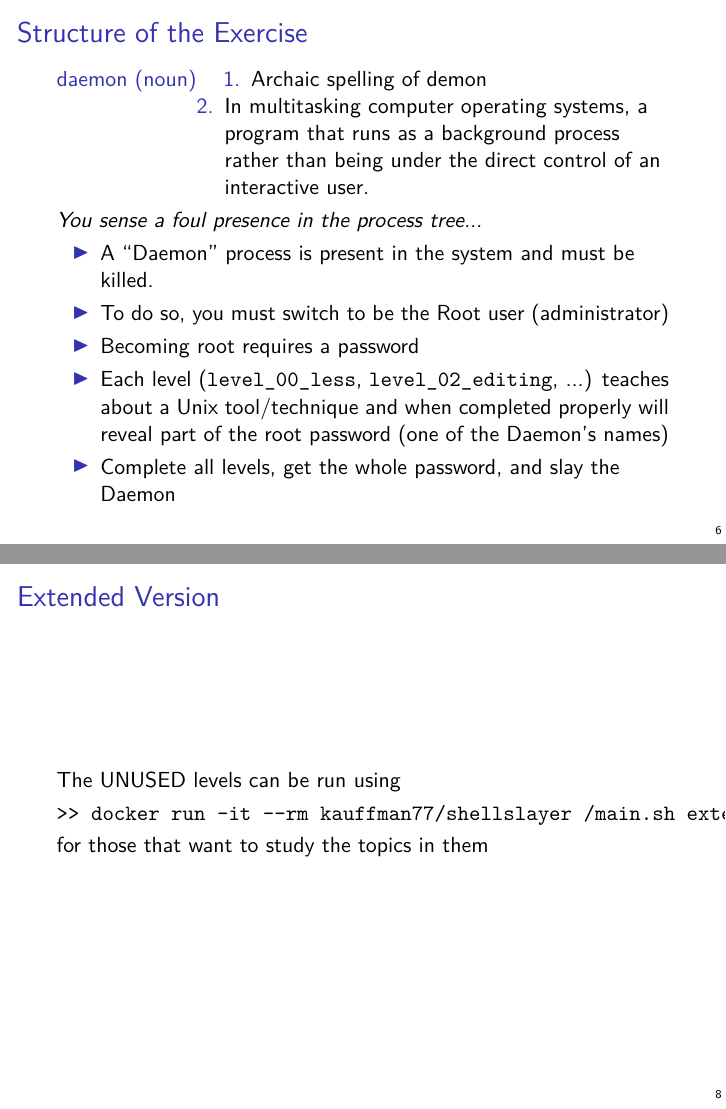
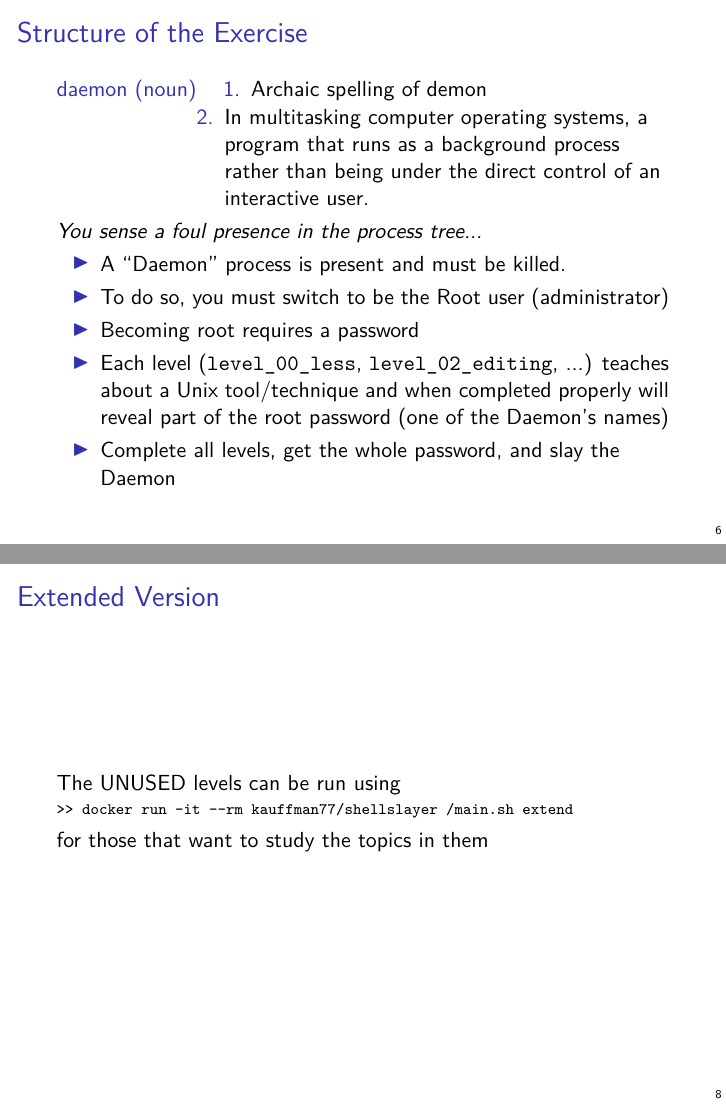
Before and after one commit to kauffman77/shellslayer, LaTeX slides (presentations/shellslayer-bitcamp-S2026/shellslayer-bitcamp-S2026.tex): pages 6 and 8 of 9, joined at a grey line. Compiled offline with pdfLaTeX; a LaTeX package or settings file that is missing is left out.

Commit message:
Fixes to bitcamp presentation

```diff
--- a/presentations/shellslayer-bitcamp-S2026/shellslayer-bitcamp-S2026.tex
+++ b/presentations/shellslayer-bitcamp-S2026/shellslayer-bitcamp-S2026.tex
@@ -139,7 +139,7 @@ If you've previously done Shell Slayer, update your Docker image via
 \end{minted}
 \end{block}
 \end{frame}
-\begin{frame}[label={sec:org9276c29},fragile]{Structure of the Exercise}
+\begin{frame}[label={sec:org80956c0},fragile]{Structure of the Exercise}
  \begin{description}
 \item[{daemon (noun)}] \begin{enumerate}
 \item Archaic spelling of demon
@@ -152,7 +152,7 @@ control of an interactive user.
 \normalsize
 \emph{You sense a foul presence in the process tree...}
 \begin{itemize}
-\item A ``Daemon'' process is present in the system and must be killed.
+\item A ``Daemon'' process is present and must be killed.
 \item To do so, you must switch to be the Root user (administrator)
 \item Becoming root requires a password
 \item Each level (\texttt{level\_00\_less}, \texttt{level\_02\_editing}, ...) teaches about
@@ -200,14 +199,16 @@ For each level...
 \end{column}
 \end{columns}
 \end{frame}
-\begin{frame}[label={sec:org5ded899},fragile]{Extended Version}
+\begin{frame}[label={sec:orga642304},fragile]{Extended Version}
  The UNUSED levels can be run using
+\fontsize{8}{9}
 \begin{minted}[numbersep=0.5em]{sh}
 >> docker run -it --rm kauffman77/shellslayer /main.sh extend
 \end{minted}
+\normalsize
 for those that want to study the topics in them
 \end{frame}
-\begin{frame}[label={sec:orgd7ac05d},fragile]{Thank You for Your Participation}
+\begin{frame}[label={sec:orgbbb369f},fragile]{Thank You for Your Participation}
  \textbf{Participant Feedback at \url{https://go.umd.edu/shellslayer}}
 
 
```
Also changed, not shown: presentations/shellslayer-bitcamp-S2026/shellslayer-bitcamp-S2026.pdf, presentations/shellslayer-bitcamp-S2026/shellslayer-bitcamp-S2026.tex (13 more changed lines), 1 other file.
